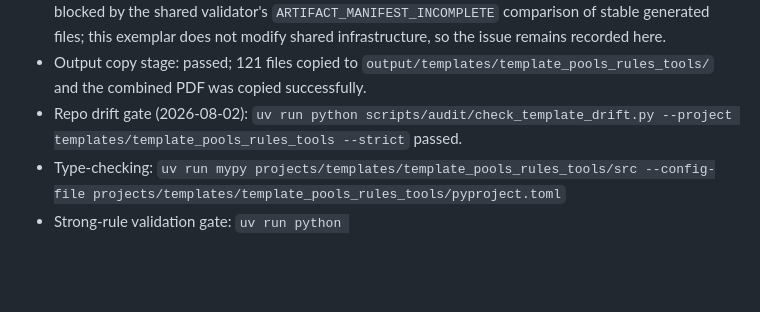
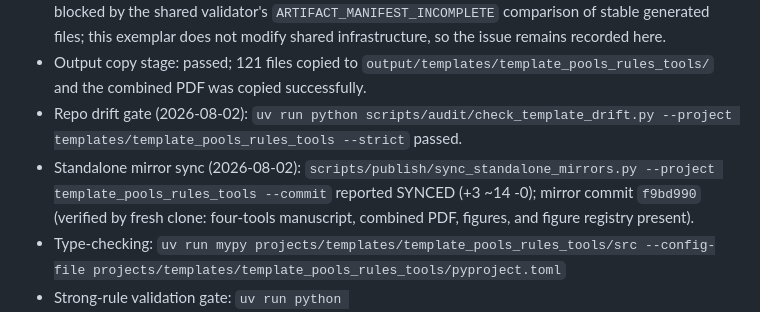
Before and after one commit to docxology/template_pools_rules_tools, a Markdown page: TODO.md, the part around the change. Rendered like a GitHub page; blank space fills up the shorter version.

Commit message:
Sync from template monorepo
Source: 7da7927bb
Mirrors the git-tracked project tree from projects/templates/template_pools_rules_tools/ per docs/guides/publication-runbook.md. Update-only: files the monorepo does not track (published output artifacts) are preserved.

```diff
--- a/TODO.md
+++ b/TODO.md
@@ -13,6 +13,7 @@ project's perspective).
 - Output validation: all component checks pass (PDF, bookends, Markdown, structure, figure registry, evidence registry, design overlays, and artifact manifest). The rendered-provenance binding remains blocked by the shared validator's `ARTIFACT_MANIFEST_INCOMPLETE` comparison of stable generated files; this exemplar does not modify shared infrastructure, so the issue remains recorded here.
 - Output copy stage: passed; 121 files copied to `output/templates/template_pools_rules_tools/` and the combined PDF was copied successfully.
 - Repo drift gate (2026-08-02): `uv run python scripts/audit/check_template_drift.py --project templates/template_pools_rules_tools --strict` passed.
+- Standalone mirror sync (2026-08-02): `scripts/publish/sync_standalone_mirrors.py --project template_pools_rules_tools --commit` reported SYNCED (+3 ~14 -0); mirror commit `f9bd990` (verified by fresh clone: four-tools manuscript, combined PDF, figures, and figure registry present).
 - Type-checking: `uv run mypy projects/templates/template_pools_rules_tools/src --config-file projects/templates/template_pools_rules_tools/pyproject.toml`
 - Strong-rule validation gate: `uv run python projects/templates/template_pools_rules_tools/scripts/04_validate_strong_rules.py`
 - Repo drift gate: `uv run python scripts/audit/check_template_drift.py --strict`
```
